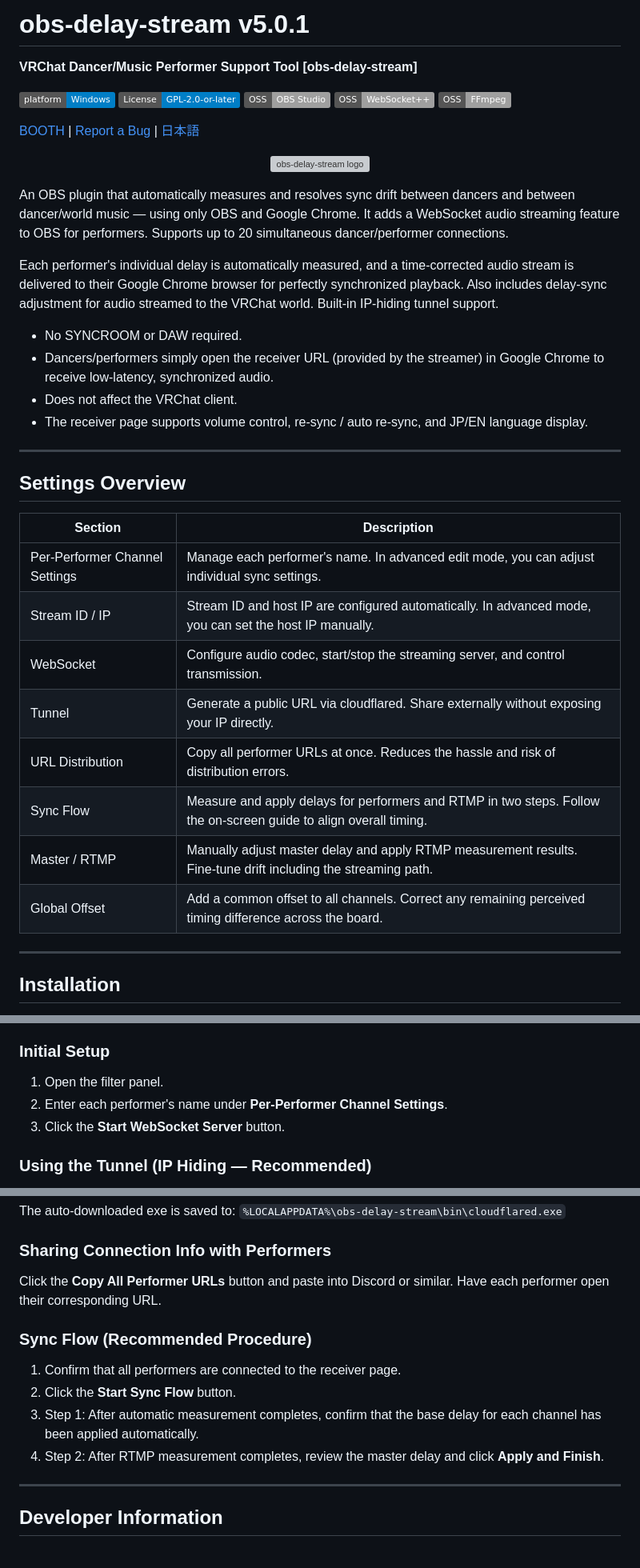
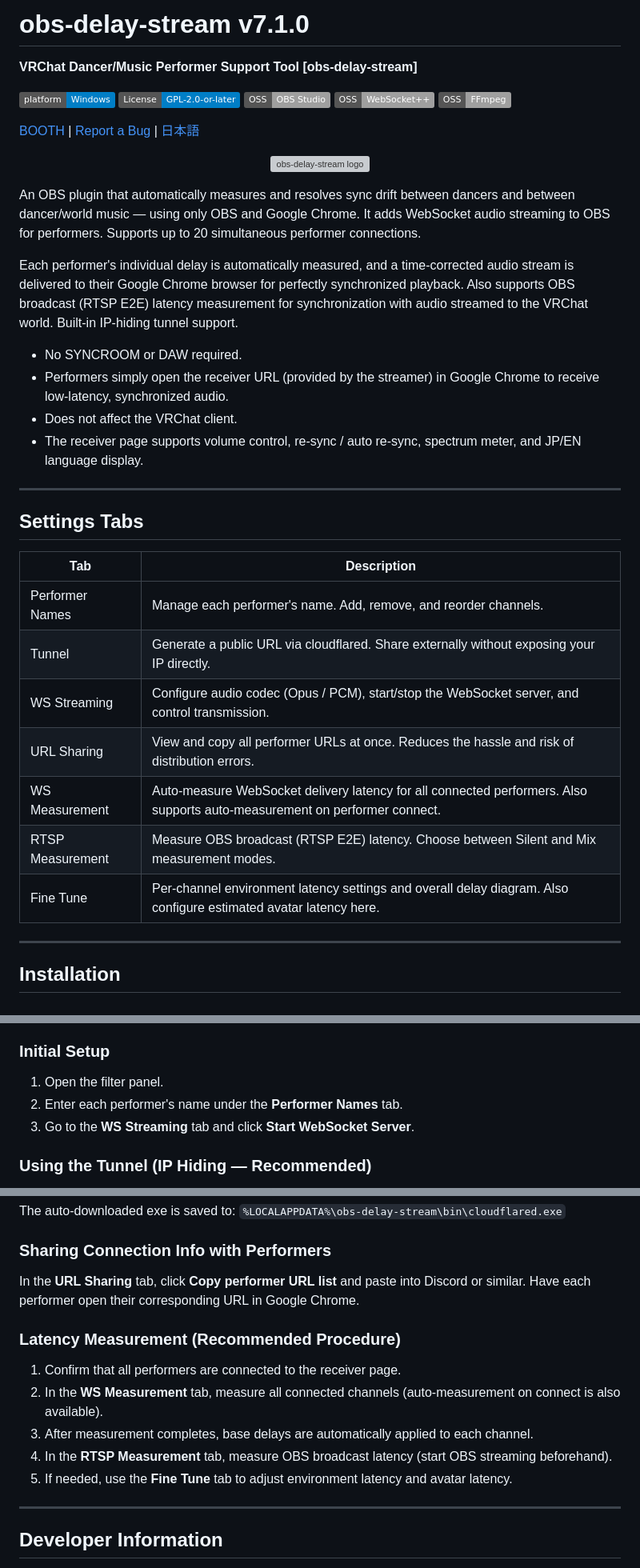
Before and after one commit to MZ1987Records/obs-delay-stream, a Markdown page: README-en.md, 3 parts joined by grey strips. Shown at 80% size. Rendered like a GitHub page; badges without logos; grey boxes are pictures that could not be loaded.

```diff
--- a/README-en.md
+++ b/README-en.md
@@ -1,4 +1,4 @@
-# obs-delay-stream  v5.0.1
+# obs-delay-stream  v7.1.0
 
 **VRChat Dancer/Music Performer Support Tool [obs-delay-stream]**
 
@@ -14,32 +14,31 @@
   <img src="receiver/images/obs-delay-stream-logo.svg" alt="obs-delay-stream logo" width="400">
 </p>
 
-An OBS plugin that automatically measures and resolves sync drift between dancers and between dancer/world music — using only OBS and Google Chrome. It adds a WebSocket audio streaming feature to OBS for performers.
-Supports up to 20 simultaneous dancer/performer connections.
+An OBS plugin that automatically measures and resolves sync drift between dancers and between dancer/world music — using only OBS and Google Chrome. It adds WebSocket audio streaming to OBS for performers.
+Supports up to 20 simultaneous performer connections.
 
 Each performer's individual delay is automatically measured, and a time-corrected audio stream is delivered to their Google Chrome browser for perfectly synchronized playback.
-Also includes delay-sync adjustment for audio streamed to the VRChat world.
+Also supports OBS broadcast (RTSP E2E) latency measurement for synchronization with audio streamed to the VRChat world.
 Built-in IP-hiding tunnel support.
 
 - No SYNCROOM or DAW required.
-- Dancers/performers simply open the receiver URL (provided by the streamer) in Google Chrome to receive low-latency, synchronized audio.
+- Performers simply open the receiver URL (provided by the streamer) in Google Chrome to receive low-latency, synchronized audio.
 - Does not affect the VRChat client.
-- The receiver page supports volume control, re-sync / auto re-sync, and JP/EN language display.
+- The receiver page supports volume control, re-sync / auto re-sync, spectrum meter, and JP/EN language display.
 
 ---
 
-## Settings Overview
+## Settings Tabs
 
-| Section | Description |
+| Tab | Description |
 |------|------|
-| Per-Performer Channel Settings | Manage each performer's name. In advanced edit mode, you can adjust individual sync settings. |
-| Stream ID / IP | Stream ID and host IP are configured automatically. In advanced mode, you can set the host IP manually. |
-| WebSocket | Configure audio codec, start/stop the streaming server, and control transmission. |
+| Performer Names | Manage each performer's name. Add, remove, and reorder channels. |
 | Tunnel | Generate a public URL via cloudflared. Share externally without exposing your IP directly. |
-| URL Distribution | Copy all performer URLs at once. Reduces the hassle and risk of distribution errors. |
-| Sync Flow | Measure and apply delays for performers and RTMP in two steps. Follow the on-screen guide to align overall timing. |
-| Master / RTMP | Manually adjust master delay and apply RTMP measurement results. Fine-tune drift including the streaming path. |
-| Global Offset | Add a common offset to all channels. Correct any remaining perceived timing difference across the board. |
+| WS Streaming | Configure audio codec (Opus / PCM), start/stop the WebSocket server, and control transmission. |
+| URL Sharing | View and copy all performer URLs at once. Reduces the hassle and risk of distribution errors. |
+| WS Measurement | Auto-measure WebSocket delivery latency for all connected performers. Also supports auto-measurement on performer connect. |
+| RTSP Measurement | Measure OBS broadcast (RTSP E2E) latency. Choose between Silent and Mix measurement modes. |
+| Fine Tune | Per-channel environment latency settings and overall delay diagram. Also configure estimated avatar latency here. |
 
 ---
 
@@ -89,8 +88,8 @@ C:\Program Files\obs-studio\data\obs-plugins\
 ### Initial Setup
 
 1. Open the filter panel.
-2. Enter each performer's name under **Per-Performer Channel Settings**.
-3. Click the **Start WebSocket Server** button.
+2. Enter each performer's name under the **Performer Names** tab.
+3. Go to the **WS Streaming** tab and click **Start WebSocket Server**.
 
 ### Using the Tunnel (IP Hiding — Recommended)
 
@@ -106,14 +105,15 @@ The auto-downloaded exe is saved to:
 
 ### Sharing Connection Info with Performers
 
-Click the **Copy All Performer URLs** button and paste into Discord or similar. Have each performer open their corresponding URL.
+In the **URL Sharing** tab, click **Copy performer URL list** and paste into Discord or similar. Have each performer open their corresponding URL in Google Chrome.
 
-### Sync Flow (Recommended Procedure)
+### Latency Measurement (Recommended Procedure)
 
 1. Confirm that all performers are connected to the receiver page.
-2. Click the **Start Sync Flow** button.
-3. Step 1: After automatic measurement completes, confirm that the base delay for each channel has been applied automatically.
-4. Step 2: After RTMP measurement completes, review the master delay and click **Apply and Finish**.
+2. In the **WS Measurement** tab, measure all connected channels (auto-measurement on connect is also available).
+3. After measurement completes, base delays are automatically applied to each channel.
+4. In the **RTSP Measurement** tab, measure OBS broadcast latency (start OBS streaming beforehand).
+5. If needed, use the **Fine Tune** tab to adjust environment latency and avatar latency.
 
 ---
 
```
Also changed, not shown: .claude/commands/release-tag.md (+2 -1 lines), README.md (+22 -22 lines).
